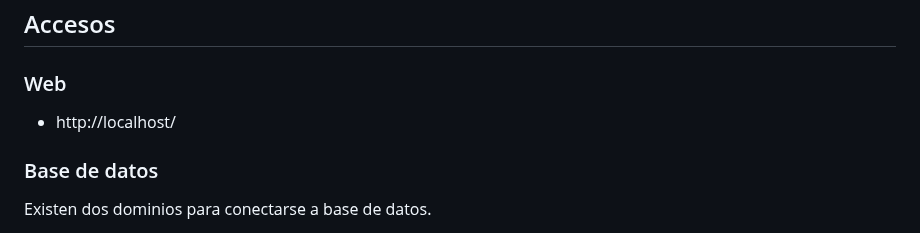
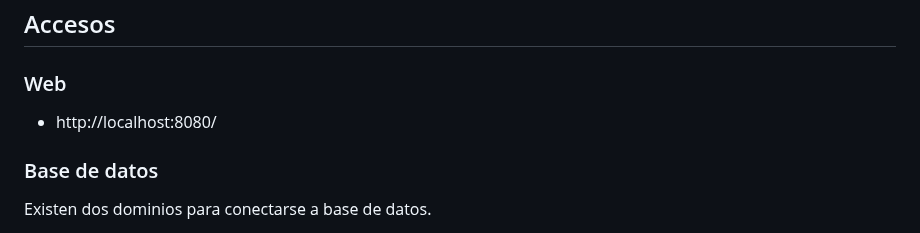
Before and after one commit to PCouce/DWCS-PHP, a Markdown page: README.md, the part around the change. Rendered like a GitHub page.

Commit message:
Cambiado para añadir localhost:8080

```diff
--- a/README.md
+++ b/README.md
@@ -131,7 +131,7 @@ docker-compose down     # Detener y eliminar el ambiente de desarrollo.
 
 ### Web
 
-* http://localhost/
+* http://localhost:8080/
 
 ### Base de datos
 
```
